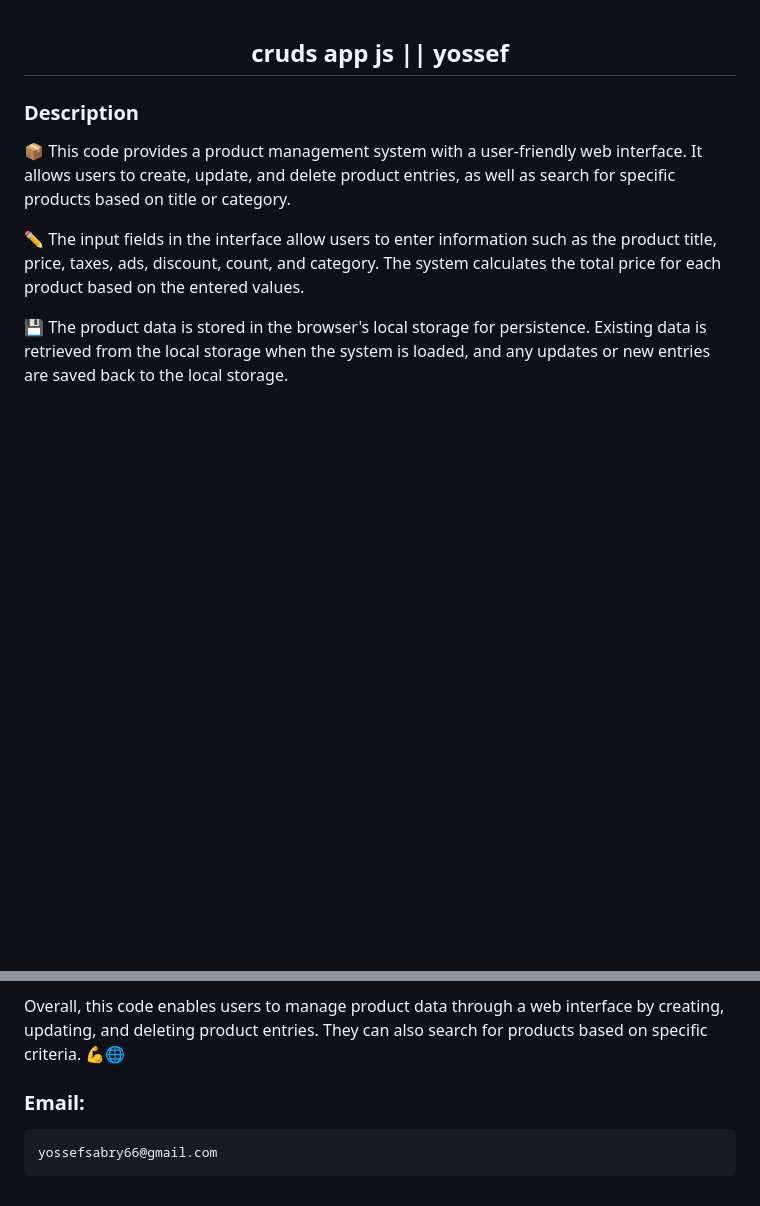
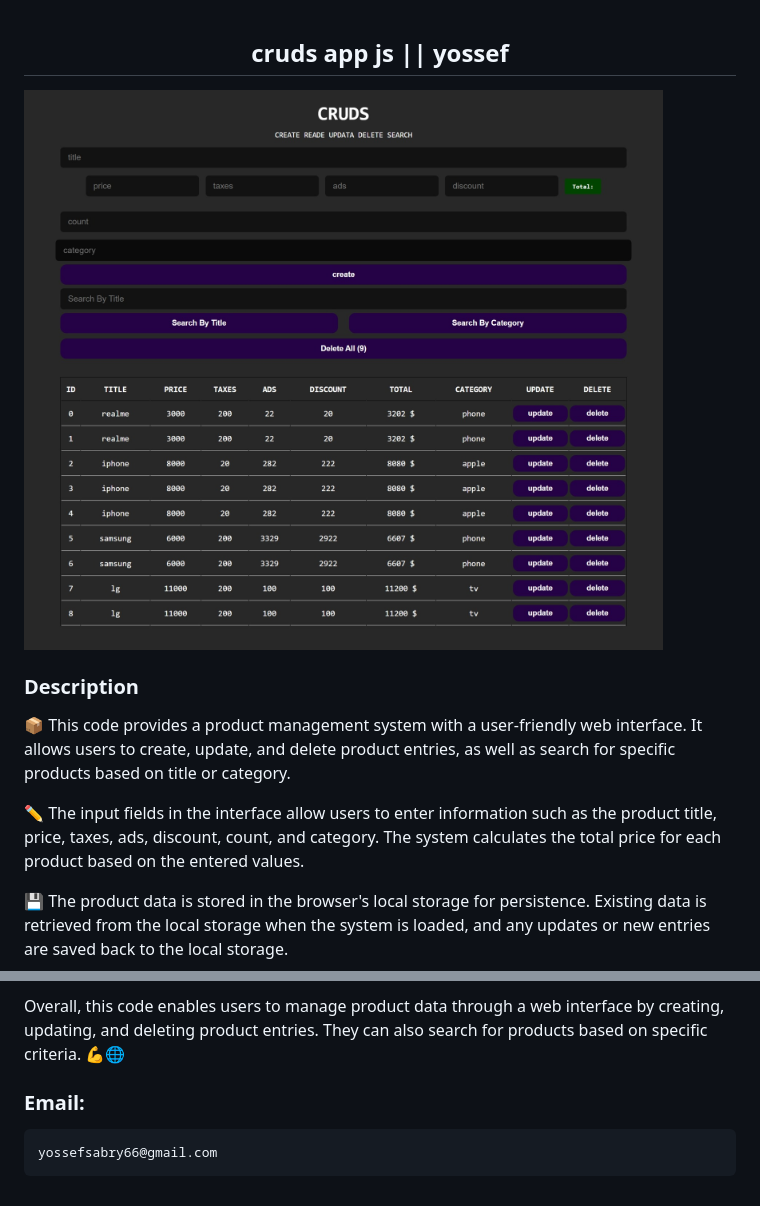
Before and after one commit to yossefsabry/cruds_js, a Markdown page: README.md, 2 parts joined by grey strips. GitHub-like rendering; pictures changed too: Web capture_24-9-2023_182029_yossefsabry.github.io.jpeg (added); blank space fills up the shorter version.

Commit message:
saving changes

````diff
--- a/README.md
+++ b/README.md
@@ -1,4 +1,6 @@
 <h2 align="center"> cruds app js || yossef </h2>
+
+![image](./Web%20capture_24-9-2023_182029_yossefsabry.github.io.jpeg)
 
 ### Description
 
@@ -39,8 +40,8 @@ The search functionality allows users to search for products based on either tit
 
 Overall, this code enables users to manage product data through a web interface by creating, updating, and deleting product entries. They can also search for products based on specific criteria. 💪🌐
 
+### Email:
 
-### Email:
 ```
 yossefsabry66@gmail.com
 ```
````
Also changed, not shown: other parts of README.md (+0 -1 lines).
